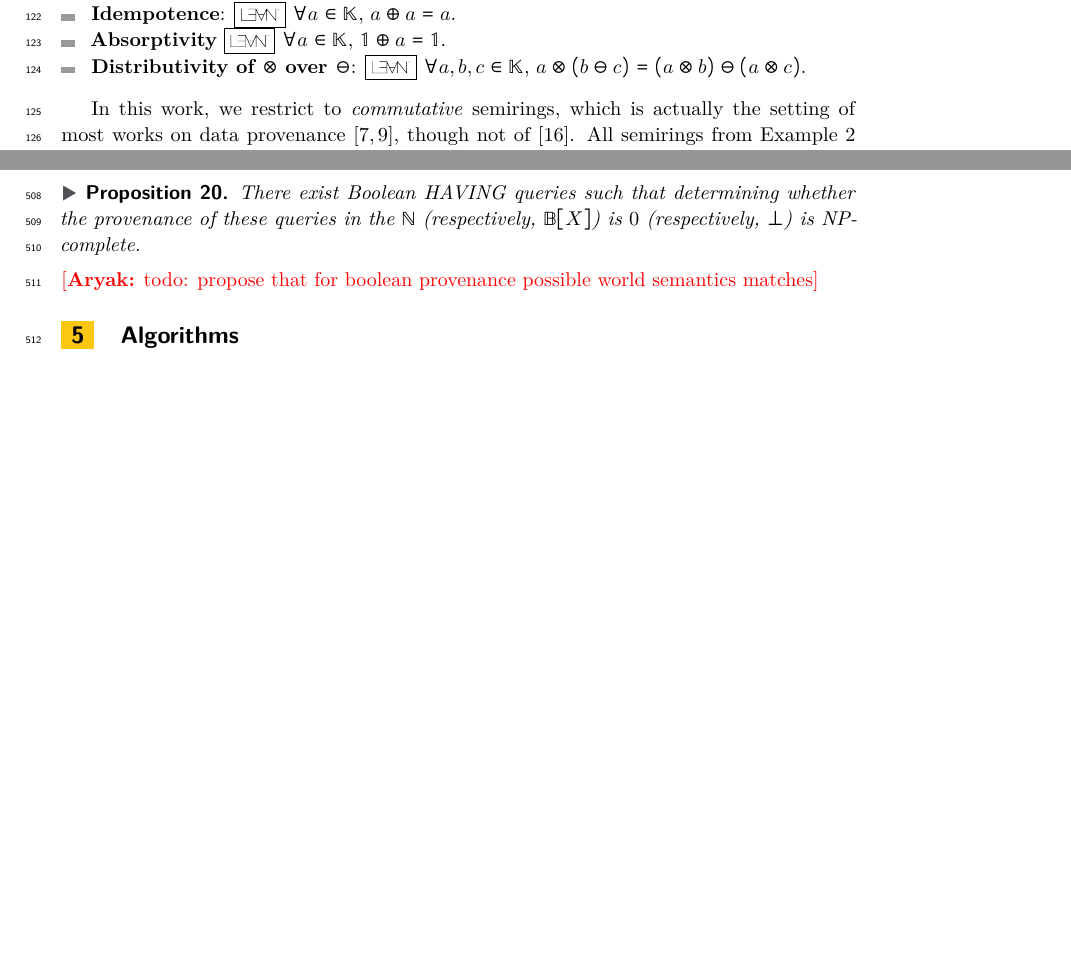
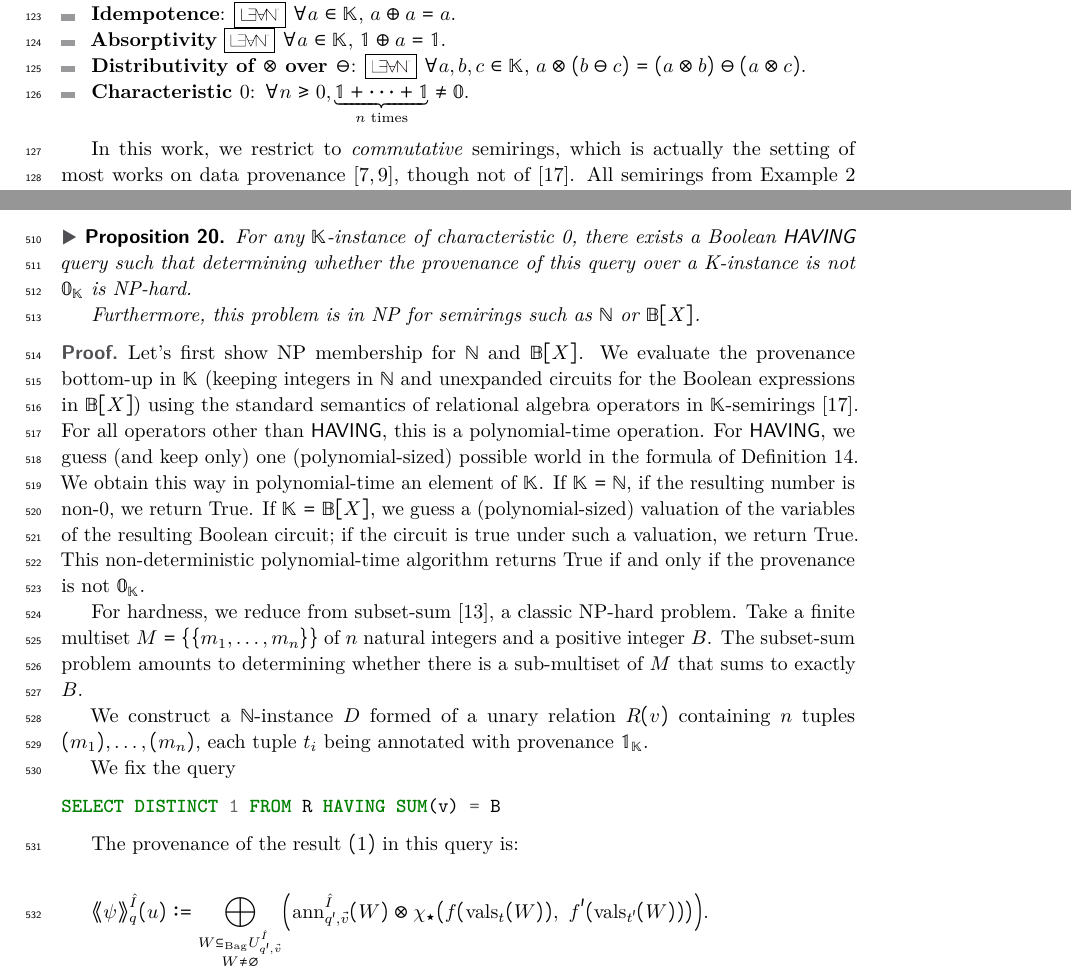
Before and after one commit to pratik2358/provsql_having, a LaTeX paper (main.tex, which reads preliminaries.tex, results.tex): two parts of pages 3 and 15 of 35 before the commit and two parts of pages 3 and 15 of 36 after it, joined at a grey line, cut so that both start at the same text, the shorter picture padded with empty space. Compiled offline with pdfLaTeX.

Commit message:
Result NP-hardness

```diff
--- a/preliminaries.tex
+++ b/preliminaries.tex
@@ -70,6 +71,9 @@ Additionally to the their definition, m-semirings may have other properties. Use
     \lean{SemiringWithMonus}{mul_sub_left_distributive} $\forall a,b,c\in
     \mathbb K$, $a\otimes (b\ominus c) = (a\otimes b) \ominus (a\otimes
     c)$.
+  \item \textbf{Characteristic~$0$}: \(\forall n\geq 0,
+    \underbrace{\mathbb{1}+\dots+\mathbb{1}}_{\text{$n$ times}} \neq
+    \mathbb{0}$.
 \end{itemize}
 
 \input{table_semirings}
--- a/results.tex
+++ b/results.tex
@@ -709,8 +709,56 @@ Hence, $\langle Q^{\op C}_1\rangle^{\hat I}\neq \langle Q^{\op C}_2\rangle^{\hat
 \end{proof}
 
 \begin{proposition}
-There exist Boolean HAVING queries such that determining whether the provenance of these
-queries in the $\mathbb{N}$ (respectively, $\mathbb{B}[X]$) is $0$
-(respectively, $\bot$) is NP-complete.
+  For any $\mathbb{K}$-instance of characteristic~0, there exists a Boolean \textsf{HAVING} query such that determining
+  whether the provenance of this query over a \mathbb{K}-instance is not
+  $\mathbb{0}_\mathbb{K}$ is NP-hard.
+
+  Furthermore, this problem is in NP for semirings such as
+  $\mathbb{N}$ or $\mathbb{B}[X]$.
 \end{proposition}
-\rjok{todo: propose that for boolean provenance possible world semantics matches}
+
+\begin{proof}
+  Let's first show NP membership for $\mathbb{N}$ and $\mathbb{B}[X]$. We evaluate the provenance bottom-up in
+  $\mathbb{K}$ (keeping integers in $\mathbb{N}$ and unexpanded circuits for
+  the Boolean expressions in $\mathbb{B}[X]$) using the standard
+  semantics of relational algebra operators in $\mathbb{K}$-semirings
+  \cite{sen2026provsql}.
+  For all operators other than \textsf{HAVING}, this is a polynomial-time
+  operation. For \textsf{HAVING}, we guess (and keep only) one
+  (polynomial-sized) possible world in the
+  formula of Definition~\ref{def:semantics}. We obtain this way in
+  polynomial-time an element of $\mathbb{K}$. If $\mathbb{K}=\mathbb{N}$,
+  if the resulting number is non-$0$, we return True. If $\mathbb{K}=\mathbb{B}[X]$, we guess a
+  (polynomial-sized) valuation of the variables of the resulting Boolean circuit; if the
+  circuit is true under such a valuation, we return True. This
+  non-deterministic polynomial-time algorithm
+  returns True if and only if the provenance is not $\mathbb 0_{\mathbb{K}}$.
+
+  For hardness, we reduce from
+  subset-sum \cite{DBLP:conf/coco/Karp72}, a classic
+NP-hard problem. Take a finite multiset $M=\{\{m_1,\dots,m_n\}\}$ of $n$ natural integers and a
+  positive integer $B$. The subset-sum problem amounts to determining
+  whether there is a sub-multiset of $M$ that sums to exactly $B$.
+
+  We construct a $\mathbb N$-instance $D$ formed of a unary relation
+  $R(v)$ containing $n$ tuples $(m_1), \dots, (m_n)$, each tuple $t_i$
+  being annotated with provenance $\mathbb{1}_\mathbb{K}$.
+
+  We fix the query
+  \begin{minted}{sql}
+SELECT DISTINCT 1 FROM R HAVING SUM(v) = B
+  \end{minted}
+
+  The provenance of the result $(1)$ in this query is:
+
+\[
+  \predsem{\hat I}{q}{\psi}(u)\defeq
+  \bigoplus_{\substack{W\msubseteq U^{\hat I}_{q',\vec v}\\ W\neq\emptyset}}
+\Bigl(
+\ann^{\hat I}_{q',\vec v}(W)\otimes
+\chi_{\op}\bigl(f(\vals_t(W)),\ f'(\vals_{t'}(W))\bigr)
+\Bigr).
+\]
+
+  This Boolean query returns the result $(1)$ annotated with
+\end{proof}
```
Also changed, not shown: ref.bib (+19 -0 lines), semantics.tex (+1 -0 lines), preliminaries.tex (1 more changed lines).
